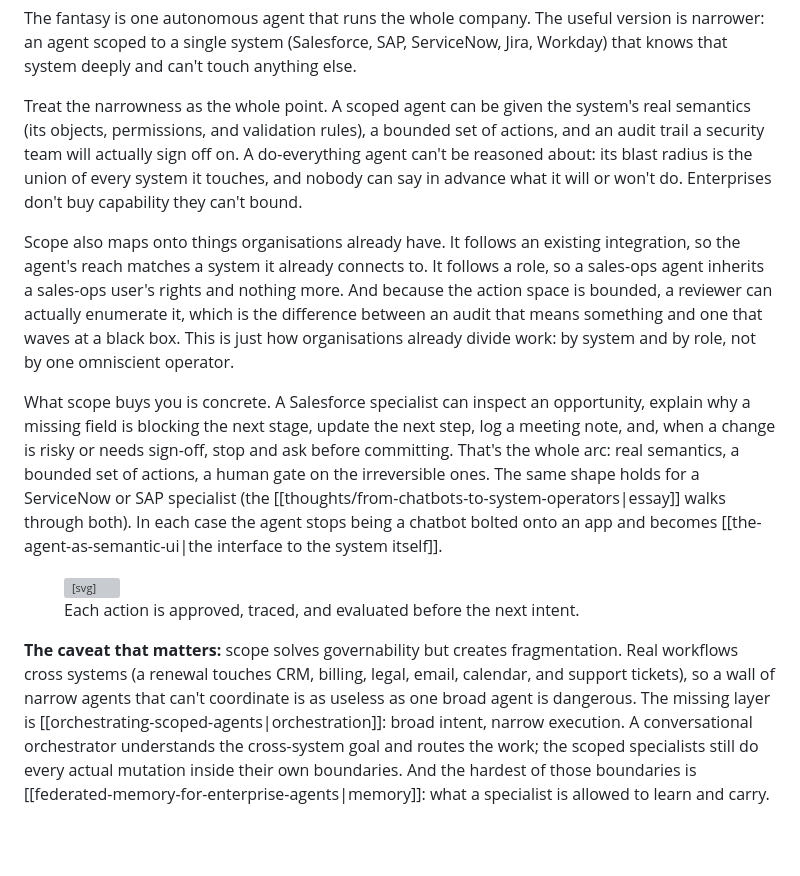
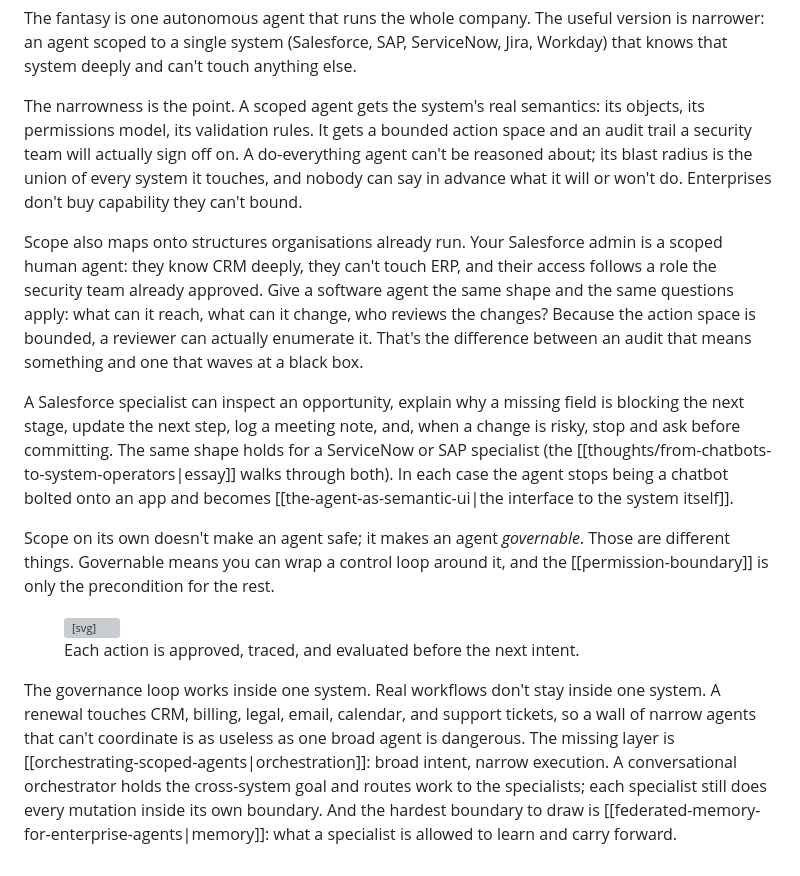
Before and after one commit to FVossebeld/FVossebeld.github.io, a Markdown page: content/concepts/scoped-system-specialist-agents.md, the part around the change. Drawn GitHub-style; blank space fills up the shorter version; grey boxes are pictures that could not be loaded.

Commit message:
Sharpen scoped-system-specialist-agents: ground the argument, vary rhythm, add safe/governable distinction
- Replace abstract 'maps onto things orgs have' paragraph with concrete
  Salesforce-admin analogy that shows the shape directly
- Cut repeated 'bounded set of actions' summary; let the example carry
- Add explicit turn: scope enables governability, not safety, and link
  to permission-boundary as the precondition for the governance loop
- Remove bold-label formatting tell from closing paragraph
- Vary sentence length throughout (short punches against longer arcs)

Co-authored-by: Copilot <223556219+Copilot@users.noreply.github.com>

```diff
--- a/content/concepts/scoped-system-specialist-agents.md
+++ b/content/concepts/scoped-system-specialist-agents.md
@@ -10,11 +10,13 @@ tags:
 
 The fantasy is one autonomous agent that runs the whole company. The useful version is narrower: an agent scoped to a single system (Salesforce, SAP, ServiceNow, Jira, Workday) that knows that system deeply and can't touch anything else.
 
-Treat the narrowness as the whole point. A scoped agent can be given the system's real semantics (its objects, permissions, and validation rules), a bounded set of actions, and an audit trail a security team will actually sign off on. A do-everything agent can't be reasoned about: its blast radius is the union of every system it touches, and nobody can say in advance what it will or won't do. Enterprises don't buy capability they can't bound.
+The narrowness is the point. A scoped agent gets the system's real semantics: its objects, its permissions model, its validation rules. It gets a bounded action space and an audit trail a security team will actually sign off on. A do-everything agent can't be reasoned about; its blast radius is the union of every system it touches, and nobody can say in advance what it will or won't do. Enterprises don't buy capability they can't bound.
 
-Scope also maps onto things organisations already have. It follows an existing integration, so the agent's reach matches a system it already connects to. It follows a role, so a sales-ops agent inherits a sales-ops user's rights and nothing more. And because the action space is bounded, a reviewer can actually enumerate it, which is the difference between an audit that means something and one that waves at a black box. This is just how organisations already divide work: by system and by role, not by one omniscient operator.
+Scope also maps onto structures organisations already run. Your Salesforce admin is a scoped human agent: they know CRM deeply, they can't touch ERP, and their access follows a role the security team already approved. Give a software agent the same shape and the same questions apply: what can it reach, what can it change, who reviews the changes? Because the action space is bounded, a reviewer can actually enumerate it. That's the difference between an audit that means something and one that waves at a black box.
 
-What scope buys you is concrete. A Salesforce specialist can inspect an opportunity, explain why a missing field is blocking the next stage, update the next step, log a meeting note, and, when a change is risky or needs sign-off, stop and ask before committing. That's the whole arc: real semantics, a bounded set of actions, a human gate on the irreversible ones. The same shape holds for a ServiceNow or SAP specialist (the [[thoughts/from-chatbots-to-system-operators|essay]] walks through both). In each case the agent stops being a chatbot bolted onto an app and becomes [[the-agent-as-semantic-ui|the interface to the system itself]].
+A Salesforce specialist can inspect an opportunity, explain why a missing field is blocking the next stage, update the next step, log a meeting note, and, when a change is risky, stop and ask before committing. The same shape holds for a ServiceNow or SAP specialist (the [[thoughts/from-chatbots-to-system-operators|essay]] walks through both). In each case the agent stops being a chatbot bolted onto an app and becomes [[the-agent-as-semantic-ui|the interface to the system itself]].
+
+Scope on its own doesn't make an agent safe; it makes an agent *governable*. Those are different things. Governable means you can wrap a control loop around it, and the [[permission-boundary]] is only the precondition for the rest.
 
 <figure class="sketch-board" role="group" aria-labelledby="gov-loop-title">
 <svg xmlns="http://www.w3.org/2000/svg" viewBox="0 0 640 190" width="100%" role="img" aria-labelledby="gov-loop-title gov-loop-desc">
@@ -52,4 +54,4 @@ What scope buys you is concrete. A Salesforce specialist can inspect an opportun
 <figcaption>Each action is approved, traced, and evaluated before the next intent.</figcaption>
 </figure>
 
-**The caveat that matters:** scope solves governability but creates fragmentation. Real workflows cross systems (a renewal touches CRM, billing, legal, email, calendar, and support tickets), so a wall of narrow agents that can't coordinate is as useless as one broad agent is dangerous. The missing layer is [[orchestrating-scoped-agents|orchestration]]: broad intent, narrow execution. A conversational orchestrator understands the cross-system goal and routes the work; the scoped specialists still do every actual mutation inside their own boundaries. And the hardest of those boundaries is [[federated-memory-for-enterprise-agents|memory]]: what a specialist is allowed to learn and carry.
+The governance loop works inside one system. Real workflows don't stay inside one system. A renewal touches CRM, billing, legal, email, calendar, and support tickets, so a wall of narrow agents that can't coordinate is as useless as one broad agent is dangerous. The missing layer is [[orchestrating-scoped-agents|orchestration]]: broad intent, narrow execution. A conversational orchestrator holds the cross-system goal and routes work to the specialists; each specialist still does every mutation inside its own boundary. And the hardest boundary to draw is [[federated-memory-for-enterprise-agents|memory]]: what a specialist is allowed to learn and carry forward.
```
